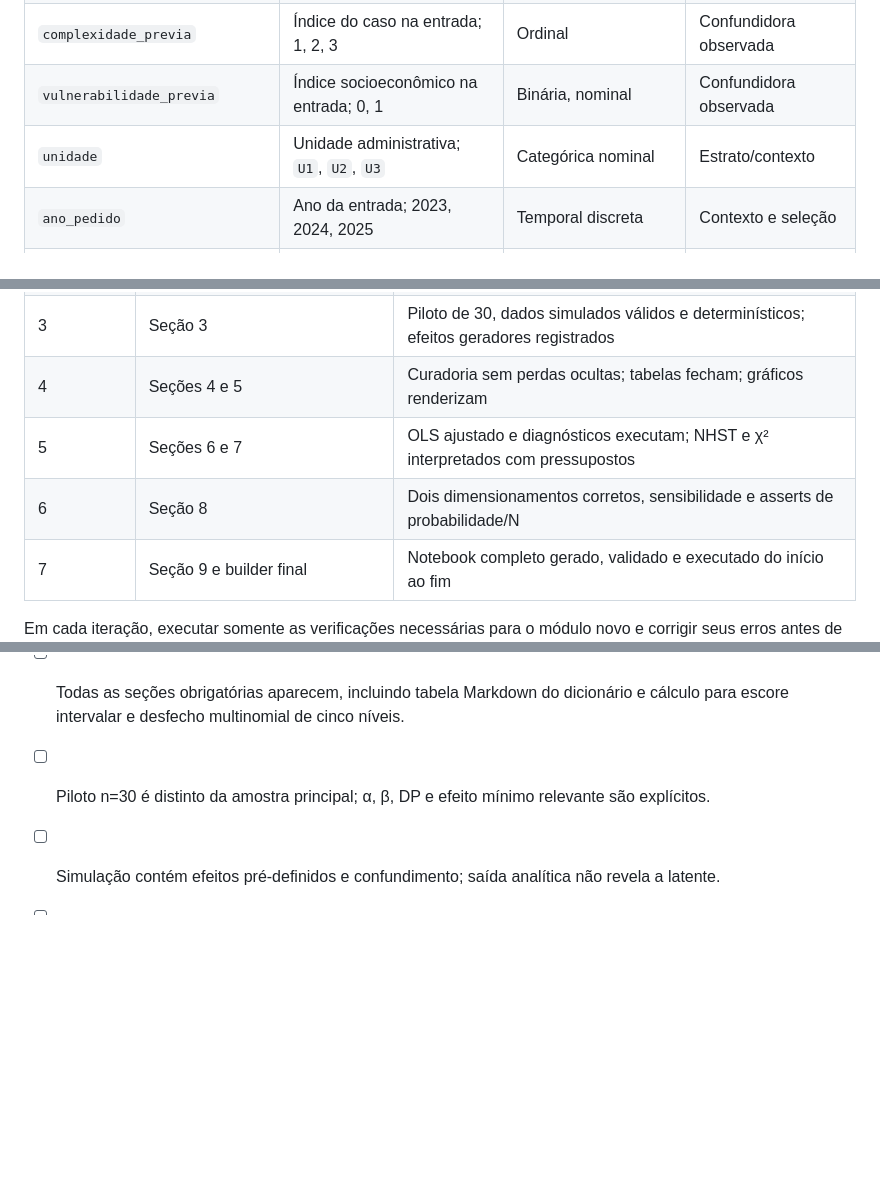
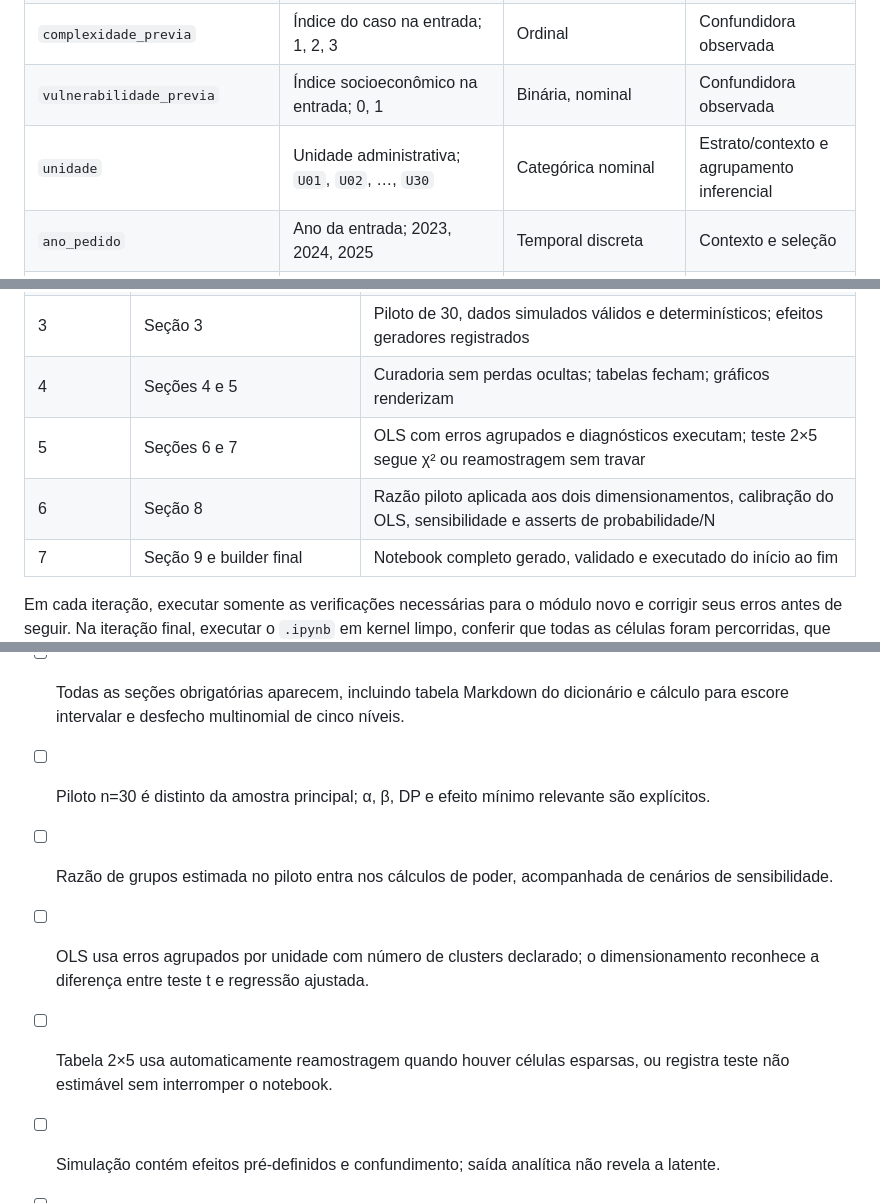
Before and after one commit to cleuler/notebook, a Markdown page: PLANO_CDEaDPP_2026_Trabalho_Final_Python_v2.md, 3 parts joined by grey strips. Drawn GitHub-style; blank space fills up the shorter version.

```diff
--- a/PLANO_CDEaDPP_2026_Trabalho_Final_Python_v2.md
+++ b/PLANO_CDEaDPP_2026_Trabalho_Final_Python_v2.md
@@ -32,7 +32,7 @@
 | `desfecho_administrativo` | `deferido_integral`, `deferido_parcial`, `indeferido`, `pendente`, `arquivado` | Categórica multinomial **nominal**, cinco níveis exaustivos e exclusivos | Dependente secundária |
 | `complexidade_previa` | Índice do caso na entrada; 1, 2, 3 | Ordinal | Confundidora observada |
 | `vulnerabilidade_previa` | Índice socioeconômico na entrada; 0, 1 | Binária, nominal | Confundidora observada |
-| `unidade` | Unidade administrativa; `U1`, `U2`, `U3` | Categórica nominal | Estrato/contexto |
+| `unidade` | Unidade administrativa; `U01`, `U02`, …, `U30` | Categórica nominal | Estrato/contexto e agrupamento inferencial |
 | `ano_pedido` | Ano da entrada; 2023, 2024, 2025 | Temporal discreta | Contexto e seleção |
 | `documentacao_inicial` | Documentos completos na entrada; `Sim`, `Não` | Binária, nominal | Covariável pré-exposição, se mensurada antes |
 | `acesso_digital_nao_observado` | Facilidade de uso do portal, gerada apenas para ilustrar viés | Latente; **excluída do dataset analítico** | Confundidora não observada |
@@ -168,8 +168,8 @@ O builder poderá adaptar `md()` e `code()` do projeto existente, mas terá name
 | 2 | `__init__.py`, builder mínimo, seções 1 e 2 | Markdown do quadro completo; imports e asserts iniciais; UTF-8 |
 | 3 | Seção 3 | Piloto de 30, dados simulados válidos e determinísticos; efeitos geradores registrados |
 | 4 | Seções 4 e 5 | Curadoria sem perdas ocultas; tabelas fecham; gráficos renderizam |
-| 5 | Seções 6 e 7 | OLS ajustado e diagnósticos executam; NHST e χ² interpretados com pressupostos |
-| 6 | Seção 8 | Dois dimensionamentos corretos, sensibilidade e asserts de probabilidade/N |
+| 5 | Seções 6 e 7 | OLS com erros agrupados e diagnósticos executam; teste 2×5 segue χ² ou reamostragem sem travar |
+| 6 | Seção 8 | Razão piloto aplicada aos dois dimensionamentos, calibração do OLS, sensibilidade e asserts de probabilidade/N |
 | 7 | Seção 9 e builder final | Notebook completo gerado, validado e executado do início ao fim |
 
 Em cada iteração, executar somente as verificações necessárias para o módulo novo e corrigir seus erros antes de seguir. Na iteração final, executar o `.ipynb` em kernel limpo, conferir que todas as células foram percorridas, que nenhuma exceção ocorreu, que gráficos/tabelas apareceram, que os asserts passaram e que o original permaneceu inalterado.
@@ -179,6 +179,9 @@ Em cada iteração, executar somente as verificações necessárias para o módu
 - [ ] `CDEaDPP_2026_Trabalho_Final_Python_v2.ipynb` existe na raiz, com metadados válidos e execução integral.
 - [ ] Todas as seções obrigatórias aparecem, incluindo tabela Markdown do dicionário e cálculo para escore intervalar e desfecho multinomial de cinco níveis.
 - [ ] Piloto n=30 é distinto da amostra principal; α, β, DP e efeito mínimo relevante são explícitos.
+- [ ] Razão de grupos estimada no piloto entra nos cálculos de poder, acompanhada de cenários de sensibilidade.
+- [ ] OLS usa erros agrupados por unidade com número de clusters declarado; o dimensionamento reconhece a diferença entre teste t e regressão ajustada.
+- [ ] Tabela 2×5 usa automaticamente reamostragem quando houver células esparsas, ou registra teste não estimável sem interromper o notebook.
 - [ ] Simulação contém efeitos pré-definidos e confundimento; saída analítica não revela a latente.
 - [ ] Gráficos, tabelas, modelos, testes, IC e interpretações estão coerentes com os dados efetivamente gerados.
 - [ ] Todos os asserts listados por seção passam; o notebook base permanece intacto.
```
Also changed, not shown: other parts of PLANO_CDEaDPP_2026_Trabalho_Final_Python_v2.md (+18 -18 lines).
